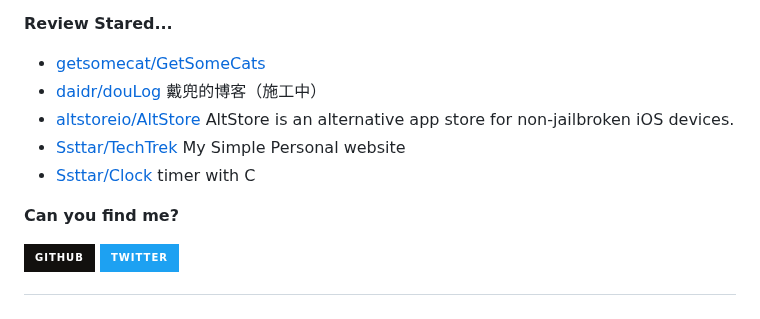
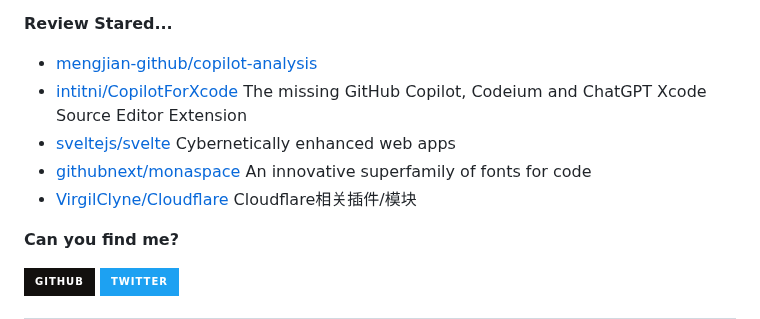
Before and after one commit to Zach677/Zach677, a Markdown page: readme.md, the part around one of its changes. GitHub-like rendering; badges without logos.

```diff
--- a/readme.md
+++ b/readme.md
@@ -77,7 +77,7 @@ Although my technology is poor now, it will slowly improve in the future.
 
 **Review Stared...**
 
-<ul><li><a href=https://github.com/getsomecat/GetSomeCats>getsomecat/GetSomeCats</a></li><li><a href=https://github.com/daidr/douLog>daidr/douLog</a><span> 戴兜的博客（施工中）</span></li><li><a href=https://github.com/altstoreio/AltStore>altstoreio/AltStore</a><span> AltStore is an alternative app store for non-jailbroken iOS devices.</span></li><li><a href=https://github.com/Ssttar/TechTrek>Ssttar/TechTrek</a><span> My Simple Personal website</span></li><li><a href=https://github.com/Ssttar/Clock>Ssttar/Clock</a><span> timer with C</span></li></ul>
+<ul><li><a href=https://github.com/mengjian-github/copilot-analysis>mengjian-github/copilot-analysis</a></li><li><a href=https://github.com/intitni/CopilotForXcode>intitni/CopilotForXcode</a><span> The missing GitHub Copilot, Codeium and ChatGPT Xcode Source Editor Extension</span></li><li><a href=https://github.com/sveltejs/svelte>sveltejs/svelte</a><span> Cybernetically enhanced web apps</span></li><li><a href=https://github.com/githubnext/monaspace>githubnext/monaspace</a><span> An innovative superfamily of fonts for code</span></li><li><a href=https://github.com/VirgilClyne/Cloudflare>VirgilClyne/Cloudflare</a><span> Cloudflare相关插件/模块</span></li></ul>
 
 
 **Can you find me?**
```
Also changed, not shown: other parts of readme.md (+1 -1 lines).
